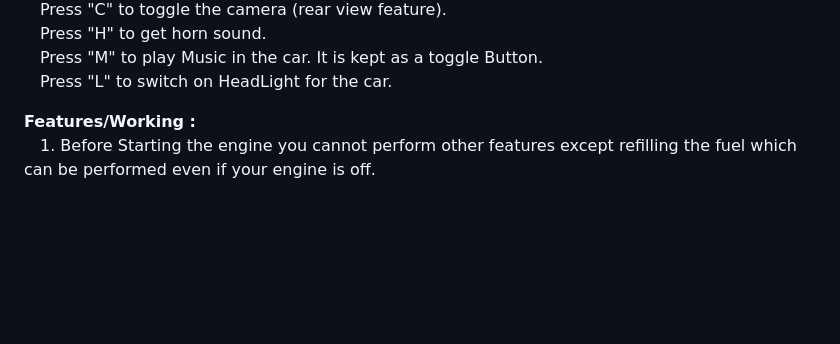
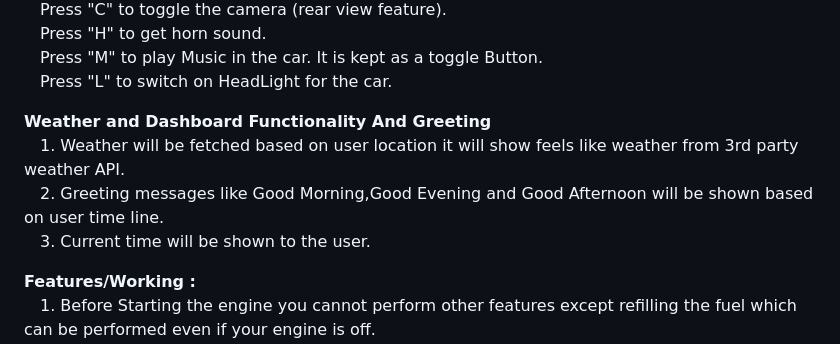
Before and after one commit to rubeshudayakumar/wolverine, a Markdown page: README.md, the part around the change. Drawn GitHub-style; blank space fills up the shorter version.

```diff
--- a/README.md
+++ b/README.md
@@ -21,6 +21,12 @@
 	&emsp;Press "H" to get horn sound.\
 	&emsp;Press "M" to play Music in the car. It is kept as a toggle Button.\
         &emsp;Press "L" to switch on HeadLight for the car.
+
+
+ **Weather and Dashboard Functionality And Greeting** \
+        &emsp;1. Weather will be fetched based on user location it will show feels like weather from 3rd party weather API.\
+	&emsp;2. Greeting messages like Good Morning,Good Evening and Good Afternoon will be shown based on user time line.\
+        &emsp;3. Current time will be shown to the user.
 
 
 **Features/Working :**\
```
